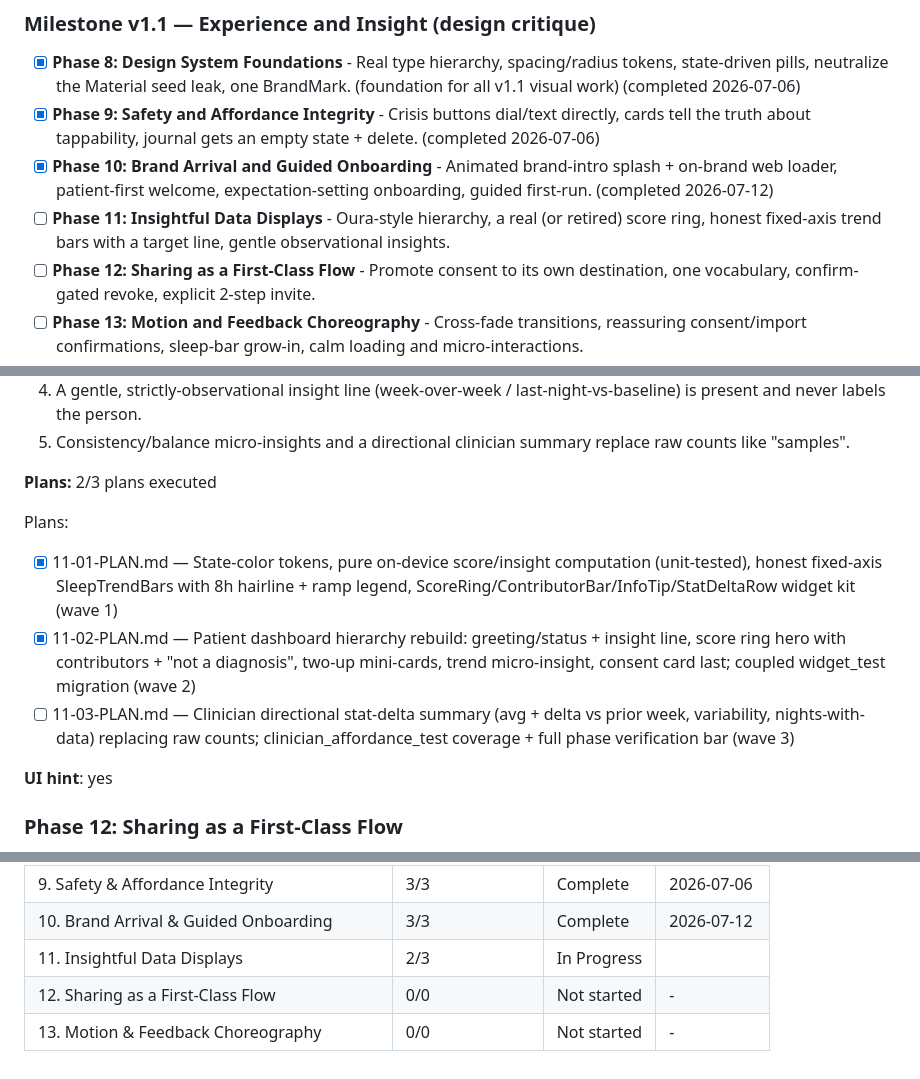
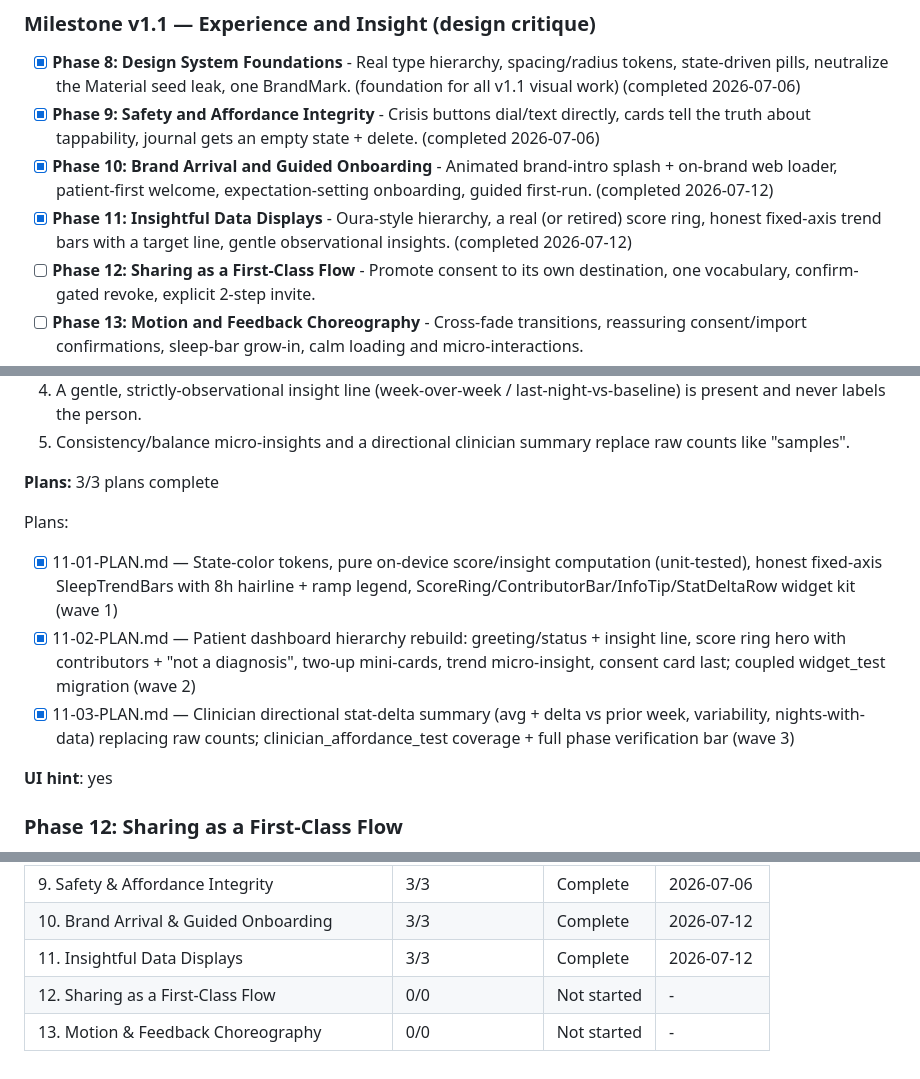
Before and after one commit to tnguyen2791/nguyenindoubt-app, a Markdown page: .planning/ROADMAP.md, 3 parts joined by grey strips. GitHub-like rendering.

Commit message:
docs(phase-11): update tracking after wave 3

```diff
--- a/.planning/ROADMAP.md
+++ b/.planning/ROADMAP.md
@@ -24,7 +24,7 @@ NguyenInDoubt moves from a local demo that proves the privacy promise into a rev
 - [x] **Phase 8: Design System Foundations** - Real type hierarchy, spacing/radius tokens, state-driven pills, neutralize the Material seed leak, one BrandMark. (foundation for all v1.1 visual work) (completed 2026-07-06)
 - [x] **Phase 9: Safety and Affordance Integrity** - Crisis buttons dial/text directly, cards tell the truth about tappability, journal gets an empty state + delete. (completed 2026-07-06)
 - [x] **Phase 10: Brand Arrival and Guided Onboarding** - Animated brand-intro splash + on-brand web loader, patient-first welcome, expectation-setting onboarding, guided first-run. (completed 2026-07-12)
-- [ ] **Phase 11: Insightful Data Displays** - Oura-style hierarchy, a real (or retired) score ring, honest fixed-axis trend bars with a target line, gentle observational insights.
+- [x] **Phase 11: Insightful Data Displays** - Oura-style hierarchy, a real (or retired) score ring, honest fixed-axis trend bars with a target line, gentle observational insights. (completed 2026-07-12)
 - [ ] **Phase 12: Sharing as a First-Class Flow** - Promote consent to its own destination, one vocabulary, confirm-gated revoke, explicit 2-step invite.
 - [ ] **Phase 13: Motion and Feedback Choreography** - Cross-fade transitions, reassuring consent/import confirmations, sleep-bar grow-in, calm loading and micro-interactions.
 
@@ -223,13 +223,13 @@ NguyenInDoubt moves from a local demo that proves the privacy promise into a rev
   4. A gentle, strictly-observational insight line (week-over-week / last-night-vs-baseline) is present and never labels the person.
   5. Consistency/balance micro-insights and a directional clinician summary replace raw counts like "samples".
 
-**Plans:** 2/3 plans executed
+**Plans:** 3/3 plans complete
 
 Plans:
 
 - [x] 11-01-PLAN.md — State-color tokens, pure on-device score/insight computation (unit-tested), honest fixed-axis SleepTrendBars with 8h hairline + ramp legend, ScoreRing/ContributorBar/InfoTip/StatDeltaRow widget kit (wave 1)
 - [x] 11-02-PLAN.md — Patient dashboard hierarchy rebuild: greeting/status + insight line, score ring hero with contributors + "not a diagnosis", two-up mini-cards, trend micro-insight, consent card last; coupled widget_test migration (wave 2)
-- [ ] 11-03-PLAN.md — Clinician directional stat-delta summary (avg + delta vs prior week, variability, nights-with-data) replacing raw counts; clinician_affordance_test coverage + full phase verification bar (wave 3)
+- [x] 11-03-PLAN.md — Clinician directional stat-delta summary (avg + delta vs prior week, variability, nights-with-data) replacing raw counts; clinician_affordance_test coverage + full phase verification bar (wave 3)
 
 **UI hint**: yes
 
@@ -284,6 +284,6 @@ v1.1 (Experience & Insight): 8 -> 9 -> 10 -> 11 -> 12 -> 13 (Phase 8 first; 9 is
 | 8. Design System Foundations | 3/3 | Complete | 2026-07-06 |
 | 9. Safety & Affordance Integrity | 3/3 | Complete | 2026-07-06 |
 | 10. Brand Arrival & Guided Onboarding | 3/3 | Complete   | 2026-07-12 |
-| 11. Insightful Data Displays | 2/3 | In Progress|  |
+| 11. Insightful Data Displays | 3/3 | Complete   | 2026-07-12 |
 | 12. Sharing as a First-Class Flow | 0/0 | Not started | - |
 | 13. Motion & Feedback Choreography | 0/0 | Not started | - |
```
